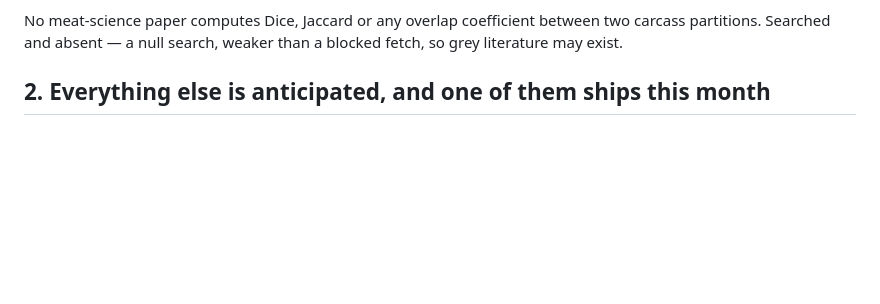
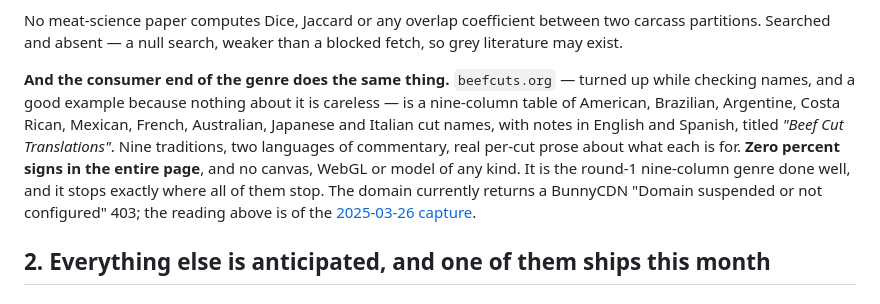
Before and after one commit to skfd/beef-atlas, a Markdown page: docs/prior-art/shape.md, the part around the change. Drawn GitHub-style; blank space fills up the shorter version.

Commit message:
Check fifteen plainer names, and find one more table that stops short
The steer changed between rounds: keep the subject in the name, use everyday
words, and lean on the idea that this is a translation between traditions rather
than a map of one. Fifteen candidates checked on that basis.

Eleven of the fifteen swept every check, which sounds like a result and is not.
Multi-word compounds are cheap -- nobody buys beefphrasebook.com because it is
long -- so availability stopped discriminating and the question became whether a
name survives being searched for. Three ways it does not: losing your results page
to Collins and Cambridge, being a heading eleven organisations already use, or
dropping the subject word. Cross-Cut is out on a taken pun; the crosscut nobody
expected was a cross-border payment fee calculator.

Checking names also turned up beefcuts.org, which belongs in shape.md rather than
here: nine traditions in one table, notes in two languages, genuine per-cut prose,
and not one percent sign on the page. The domain is suspended now, so it is read
from the March 2025 capture. One more careful table that goes as far as names and
stops.

Co-Authored-By: Claude Opus 5 <noreply@anthropic.com>

```diff
--- a/docs/prior-art/shape.md
+++ b/docs/prior-art/shape.md
@@ -88,6 +88,16 @@ mostly-but-not-the-same, and no name-equivalence table has a way to say that.
 
 No meat-science paper computes Dice, Jaccard or any overlap coefficient between two carcass partitions.
 Searched and absent — a null search, weaker than a blocked fetch, so grey literature may exist.
+
+**And the consumer end of the genre does the same thing.** `beefcuts.org` — turned up while checking
+names, and a good example because nothing about it is careless — is a nine-column table of American,
+Brazilian, Argentine, Costa Rican, Mexican, French, Australian, Japanese and Italian cut names, with
+notes in English and Spanish, titled *"Beef Cut Translations"*. Nine traditions, two languages of
+commentary, real per-cut prose about what each is for. **Zero percent signs in the entire page**, and
+no canvas, WebGL or model of any kind. It is the round-1 nine-column genre done well, and it stops
+exactly where all of them stop. The domain currently returns a BunnyCDN "Domain suspended or not
+configured" 403; the reading above is of the
+[2025-03-26 capture](https://web.archive.org/web/20250326204452id_/https://beefcuts.org/).
 
 ## 2. Everything else is anticipated, and one of them ships this month
 
```
Also changed, not shown: 1 other file.
